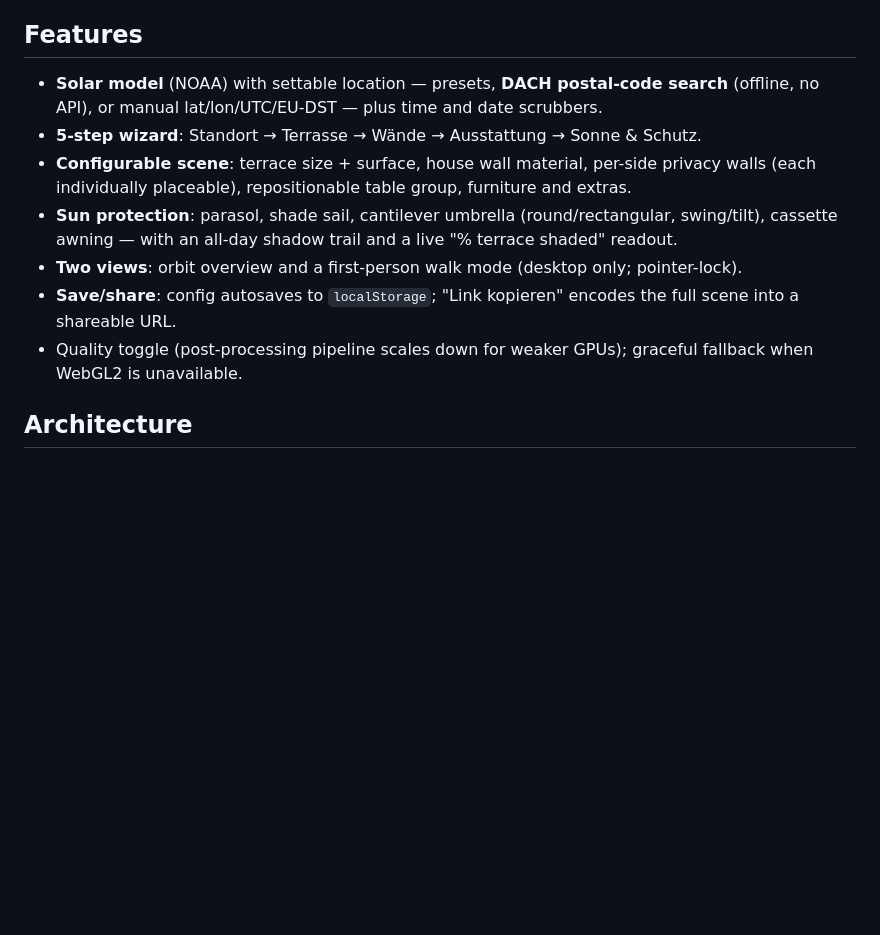
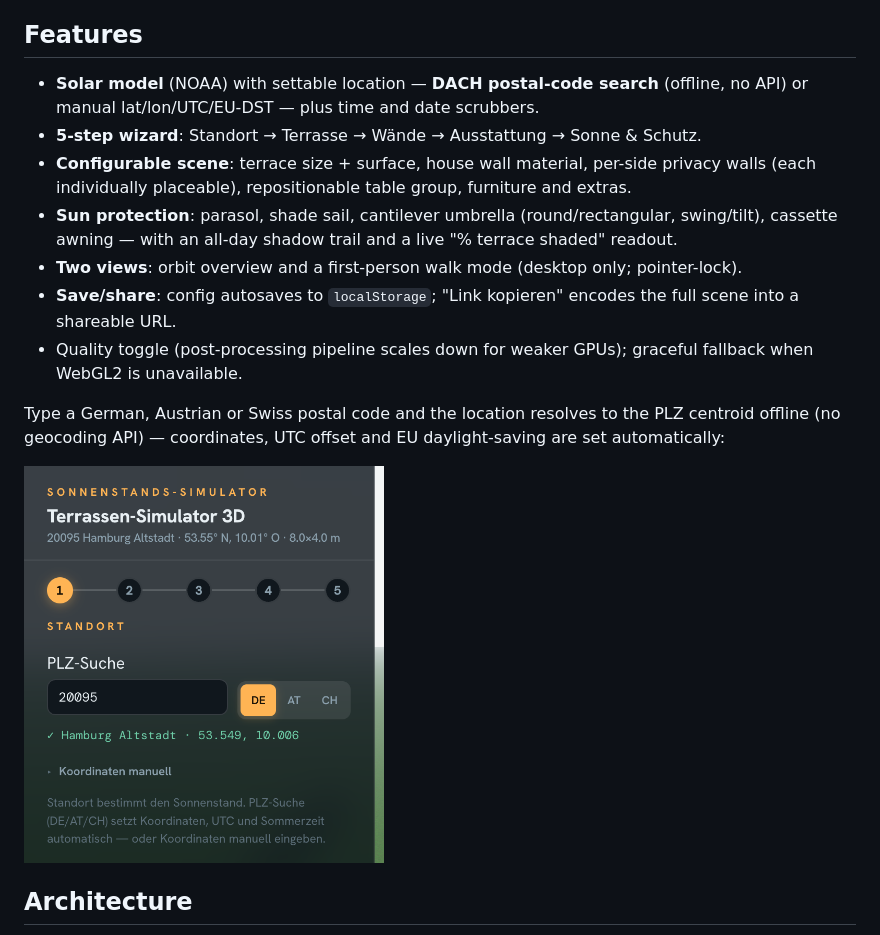
Before and after one commit to bitvaria-GmbH/terrace-sun-simulator, a Markdown page: README.md, the part around the change. Rendered like a GitHub page; pictures changed too: docs/plz-search.png (added); blank space fills up the shorter version.

Commit message:
docs: add PLZ search screenshot; drop stale 'presets' mention

```diff
--- a/README.md
+++ b/README.md
@@ -20,13 +20,17 @@ Any static file server works. There is no build step and **no external network r
 
 ## Features
 
-- **Solar model** (NOAA) with settable location — presets, **DACH postal-code search** (offline, no API), or manual lat/lon/UTC/EU-DST — plus time and date scrubbers.
+- **Solar model** (NOAA) with settable location — **DACH postal-code search** (offline, no API) or manual lat/lon/UTC/EU-DST — plus time and date scrubbers.
 - **5-step wizard**: Standort → Terrasse → Wände → Ausstattung → Sonne & Schutz.
 - **Configurable scene**: terrace size + surface, house wall material, per-side privacy walls (each individually placeable), repositionable table group, furniture and extras.
 - **Sun protection**: parasol, shade sail, cantilever umbrella (round/rectangular, swing/tilt), cassette awning — with an all-day shadow trail and a live "% terrace shaded" readout.
 - **Two views**: orbit overview and a first-person walk mode (desktop only; pointer-lock).
 - **Save/share**: config autosaves to `localStorage`; "Link kopieren" encodes the full scene into a shareable URL.
 - Quality toggle (post-processing pipeline scales down for weaker GPUs); graceful fallback when WebGL2 is unavailable.
+
+Type a German, Austrian or Swiss postal code and the location resolves to the PLZ centroid offline (no geocoding API) — coordinates, UTC offset and EU daylight-saving are set automatically:
+
+<img src="docs/plz-search.png" alt="PLZ search resolving 20095 to Hamburg" width="360">
 
 ## Architecture
 
```
